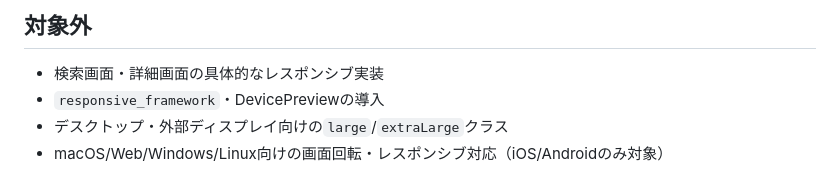
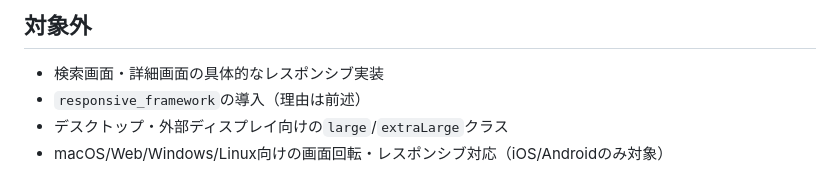
Before and after one commit to yakitama5/material_github_searcher, a Markdown page: docs/design.md, the part around the change. Drawn GitHub-style.

Commit message:
📚doc: DevicePreviewを対象外リストから削除
responsive_frameworkと違い、DevicePreview導入の可否は検討・決定していない
（Issue #46の対象外だっただけ）ため、恒久的な非採用と誤読されないよう
デザイン方針ドキュメントの対象外リストから外す。

```diff
--- a/docs/design.md
+++ b/docs/design.md
@@ -60,6 +60,6 @@ Material 3の標準ブレークポイントでは表現しきれない連続的
 ## 対象外
 
 - 検索画面・詳細画面の具体的なレスポンシブ実装
-- `responsive_framework`・DevicePreviewの導入
+- `responsive_framework`の導入（理由は前述）
 - デスクトップ・外部ディスプレイ向けの`large`/`extraLarge`クラス
 - macOS/Web/Windows/Linux向けの画面回転・レスポンシブ対応（iOS/Androidのみ対象）
```
